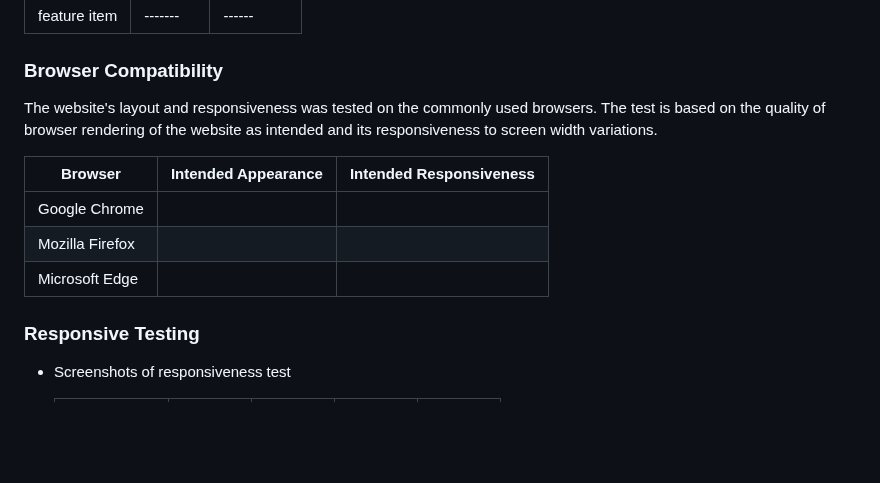
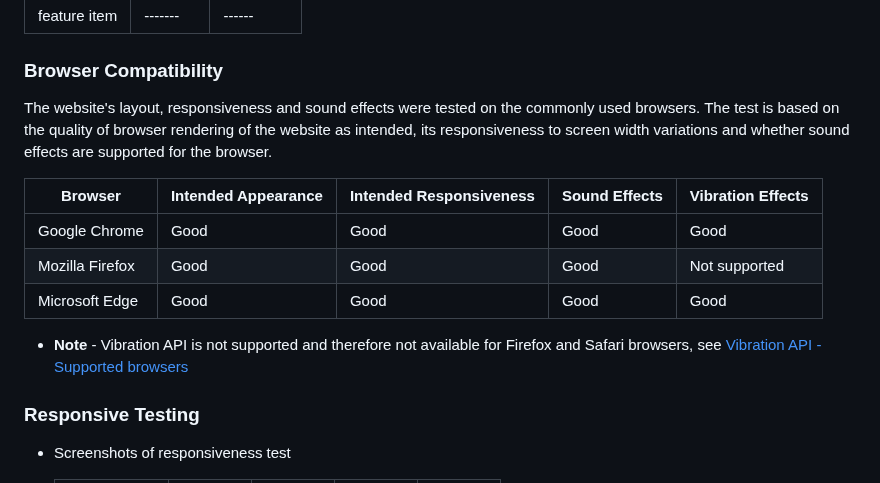
Before and after one commit to tumelo-maja/color-sort-game, a Markdown page: README.md, the part around the change. Drawn GitHub-style; blank space fills up the shorter version.

Commit message:
Add browser compatibility testing results

```diff
--- a/README.md
+++ b/README.md
@@ -397,13 +397,15 @@ For each interactive feature, a testing was conducted and the results are outlin
 | feature item  | ------- |------    |
 
 ### Browser Compatibility
-The website's layout and responsiveness was tested on the commonly used browsers. The test is based on the quality of browser rendering of the website as intended and its responsiveness to screen width variations.
+The website's layout, responsiveness and sound effects were tested on the commonly used browsers. The test is based on the quality of browser rendering of the website as intended, its responsiveness to screen width variations and whether sound effects are supported for the browser.
 
-| Browser         | Intended Appearance | Intended Responsiveness |
-|---------------  |---------------------|-------------------------|
-| Google Chrome   |                     |                         |
-| Mozilla Firefox |                     |                         |
-| Microsoft Edge  |                     |                         |
+| Browser        | Intended Appearance| Intended Responsiveness | Sound Effects | Vibration Effects|
+|--------------- |--------------------|-------------------------|---------------|---------------|
+| Google Chrome  |  Good              |   Good                  |   Good        |   Good        |
+| Mozilla Firefox|  Good              |   Good                  |   Good        |   Not supported        |
+| Microsoft Edge |  Good              |   Good                  |   Good        |   Good        |
+
+  - **Note** - Vibration API is not supported and therefore not available for Firefox and Safari browsers, see <a href="https://developer.mozilla.org/en-US/docs/Web/API/Vibration_API" target="_blank" rel="noopener">Vibration API - Supported browsers</a>
 
 ### Responsive Testing
 - Screenshots of responsiveness test
```
